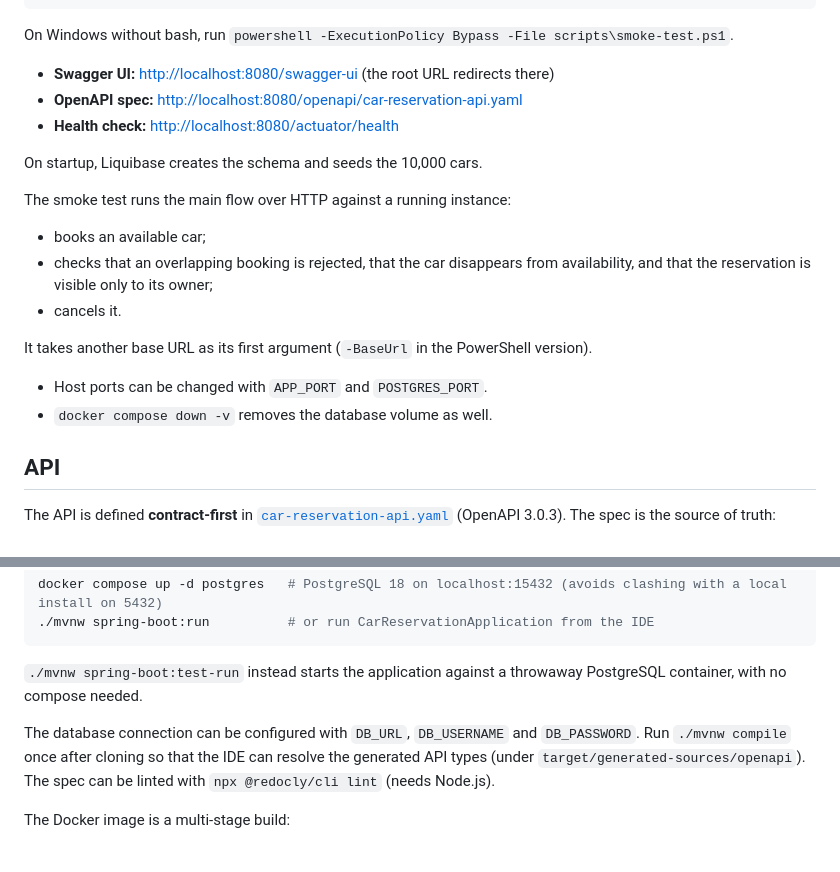
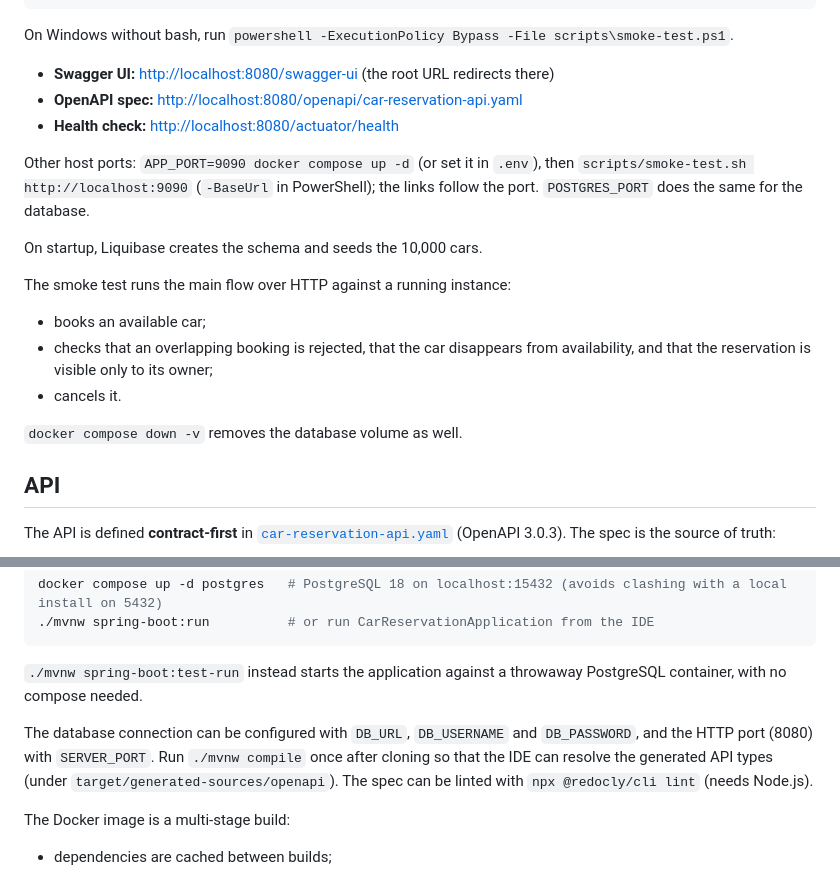
Before and after one commit to dejan-radulovic/car-reservation-service, a Markdown page: README.md, 2 parts joined by grey strips. Rendered like a GitHub page.

Commit message:
docs: explain non-default ports next to the quick-start links
Co-Authored-By: Claude Opus 5.5 <noreply@anthropic.com>

```diff
--- a/README.md
+++ b/README.md
@@ -46,6 +46,10 @@ On Windows without bash, run `powershell -ExecutionPolicy Bypass -File scripts\s
 - **OpenAPI spec:** <http://localhost:8080/openapi/car-reservation-api.yaml>
 - **Health check:** <http://localhost:8080/actuator/health>
 
+Other host ports: `APP_PORT=9090 docker compose up -d` (or set it in `.env`), then
+`scripts/smoke-test.sh http://localhost:9090` (`-BaseUrl` in PowerShell); the links follow the port.
+`POSTGRES_PORT` does the same for the database.
+
 On startup, Liquibase creates the schema and seeds the 10,000 cars.
 
 The smoke test runs the main flow over HTTP against a running instance:
@@ -54,10 +58,7 @@ The smoke test runs the main flow over HTTP against a running instance:
   the reservation is visible only to its owner;
 - cancels it.
 
-It takes another base URL as its first argument (`-BaseUrl` in the PowerShell version).
-
-- Host ports can be changed with `APP_PORT` and `POSTGRES_PORT`.
-- `docker compose down -v` removes the database volume as well.
+`docker compose down -v` removes the database volume as well.
 
 ## API
 
@@ -330,7 +331,8 @@ docker compose up -d postgres   # PostgreSQL 18 on localhost:15432 (avoids clash
 `./mvnw spring-boot:test-run` instead starts the application against a throwaway PostgreSQL
 container, with no compose needed.
 
-The database connection can be configured with `DB_URL`, `DB_USERNAME` and `DB_PASSWORD`. Run
+The database connection can be configured with `DB_URL`, `DB_USERNAME` and `DB_PASSWORD`, and the
+HTTP port (8080) with `SERVER_PORT`. Run
 `./mvnw compile` once after cloning so that the IDE can resolve the generated API types (under
 `target/generated-sources/openapi`). The spec can be linted with `npx @redocly/cli lint` (needs
 Node.js).
```
